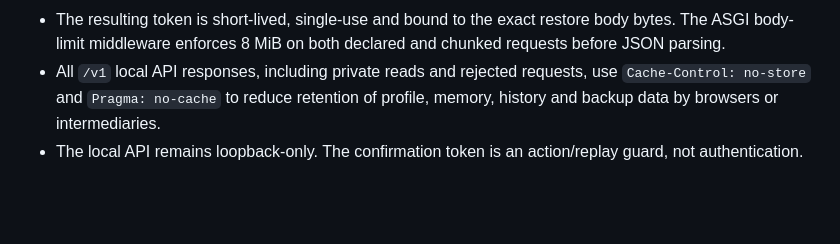
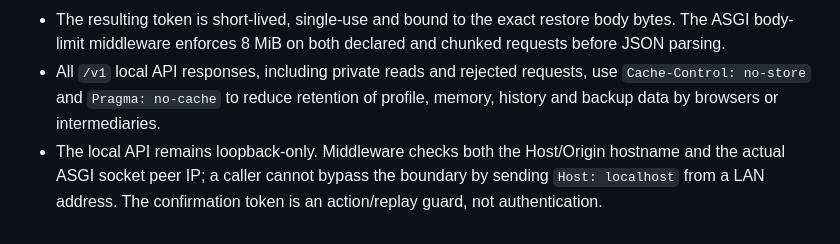
Before and after one commit to dominixe2/springtrap-, a Markdown page: docs/SECURITY.md, the part around the change. Drawn GitHub-style; blank space fills up the shorter version.

Commit message:
docs(security): document socket-peer loopback enforcement

```diff
--- a/docs/SECURITY.md
+++ b/docs/SECURITY.md
@@ -62,4 +62,4 @@
 - The browser displays a restore-specific summary (collection counts and byte size). It hashes the exact request bytes with Web Crypto; only the SHA-256 digest is sent to the confirmation endpoint, so the private backup body is not copied into confirmation storage or audit events.
 - The resulting token is short-lived, single-use and bound to the exact restore body bytes. The ASGI body-limit middleware enforces 8 MiB on both declared and chunked requests before JSON parsing.
 - All `/v1` local API responses, including private reads and rejected requests, use `Cache-Control: no-store` and `Pragma: no-cache` to reduce retention of profile, memory, history and backup data by browsers or intermediaries.
-- The local API remains loopback-only. The confirmation token is an action/replay guard, not authentication.
+- The local API remains loopback-only. Middleware checks both the Host/Origin hostname and the actual ASGI socket peer IP; a caller cannot bypass the boundary by sending `Host: localhost` from a LAN address. The confirmation token is an action/replay guard, not authentication.
```
